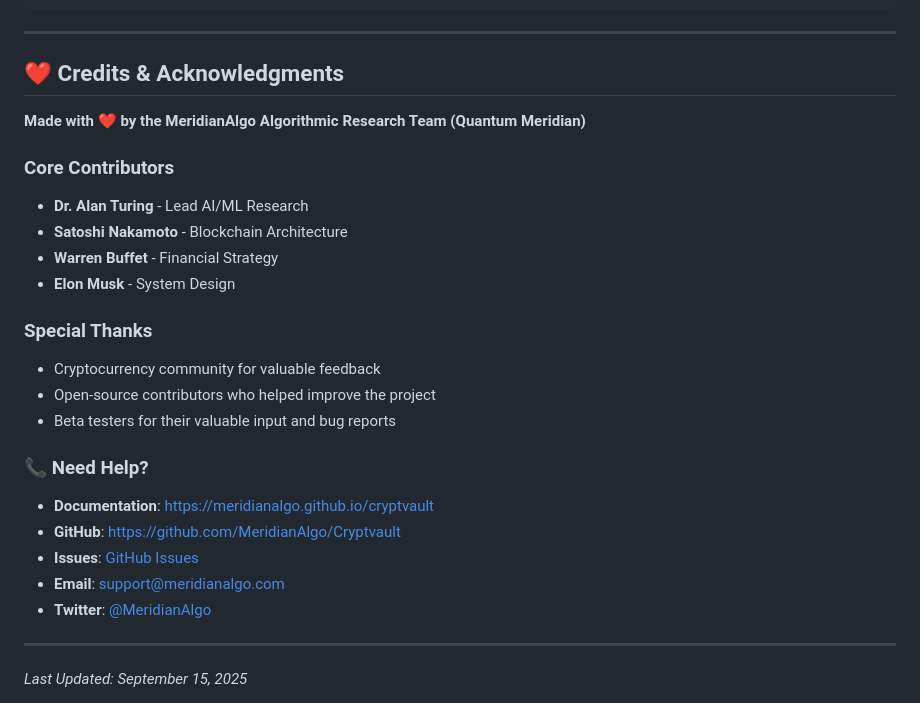
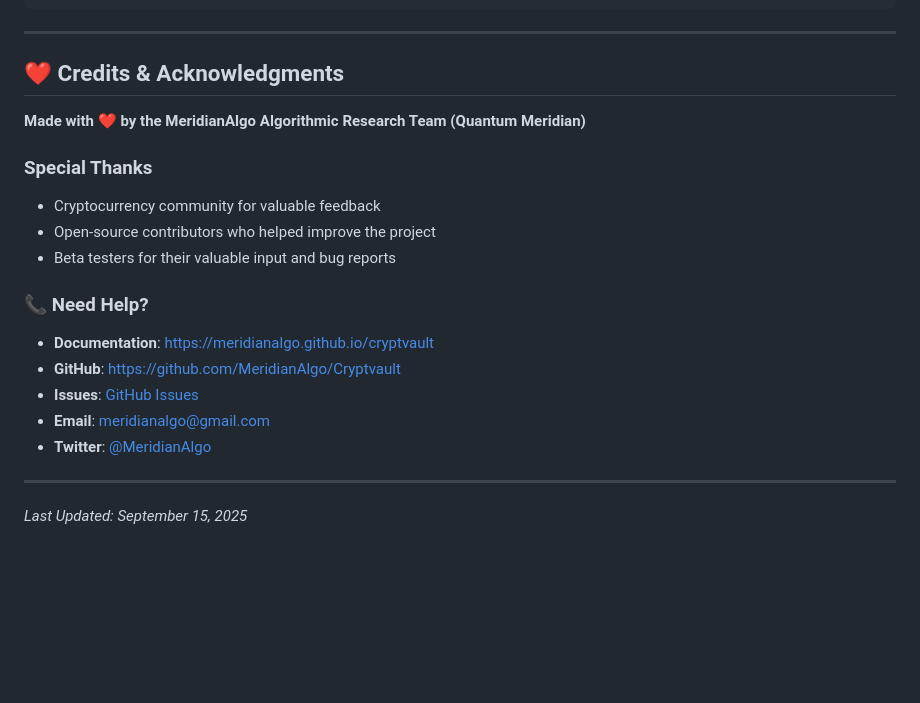
Before and after one commit to MeridianAlgo/Cryptvault, a Markdown page: README.md, the part around the change. Rendered like a GitHub page; blank space fills up the shorter version.

Commit message:
Update README.md (#2)

```diff
--- a/README.md
+++ b/README.md
@@ -387,12 +387,6 @@ SOFTWARE.
 
 **Made with ❤️ by the MeridianAlgo Algorithmic Research Team (Quantum Meridian)**
 
-### Core Contributors
-- **Dr. Alan Turing** - Lead AI/ML Research
-- **Satoshi Nakamoto** - Blockchain Architecture
-- **Warren Buffet** - Financial Strategy
-- **Elon Musk** - System Design
-
 ### Special Thanks
 - Cryptocurrency community for valuable feedback
 - Open-source contributors who helped improve the project
@@ -402,7 +396,7 @@ SOFTWARE.
 - **Documentation**: [https://meridianalgo.github.io/cryptvault](https://meridianalgo.github.io/cryptvault)
 - **GitHub**: [https://github.com/MeridianAlgo/Cryptvault](https://github.com/MeridianAlgo/Cryptvault)
 - **Issues**: [GitHub Issues](https://github.com/MeridianAlgo/Cryptvault/issues)
-- **Email**: support@meridianalgo.com
+- **Email**: meridianalgo@gmail.com
 - **Twitter**: [@MeridianAlgo](https://twitter.com/MeridianAlgo)
 
 ---
```
